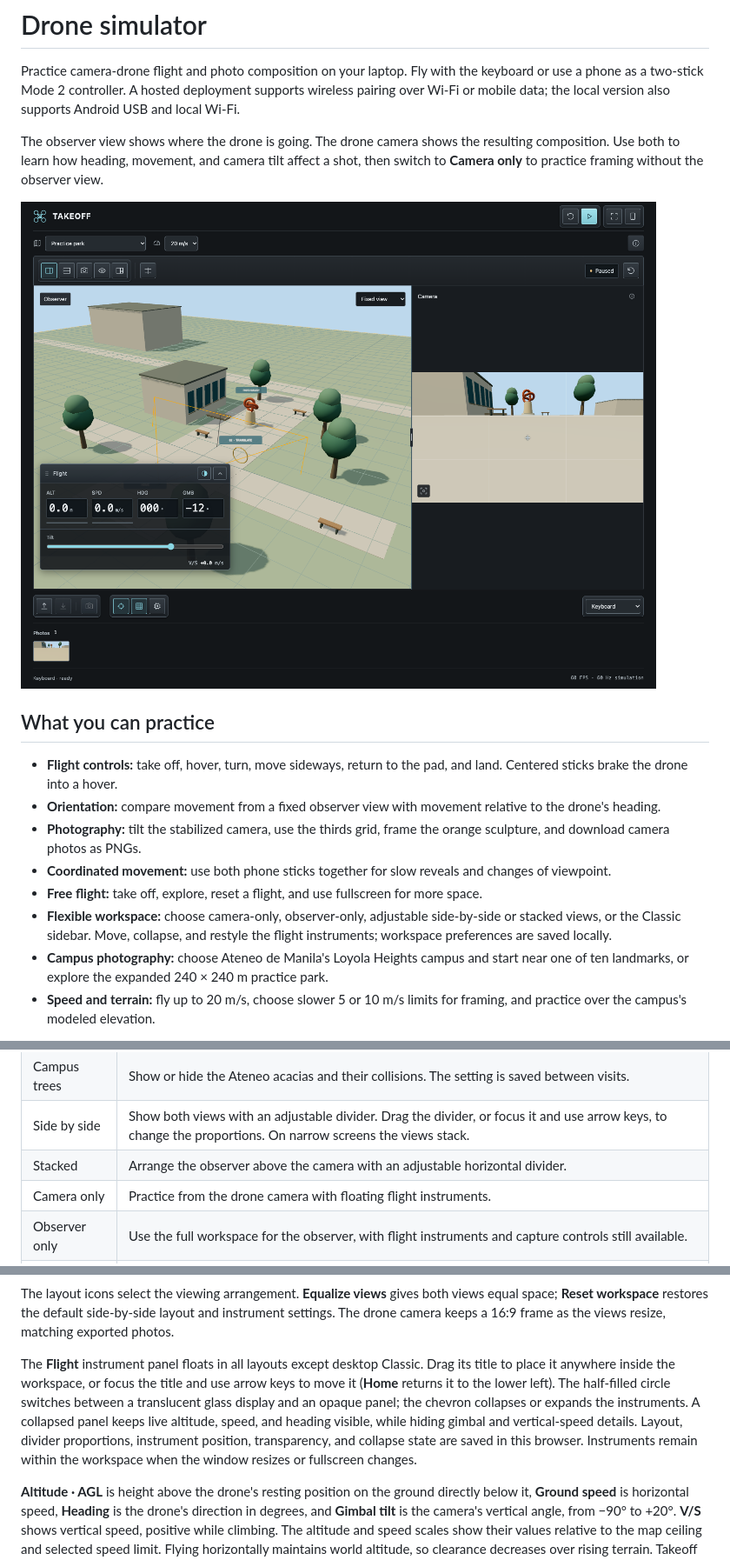
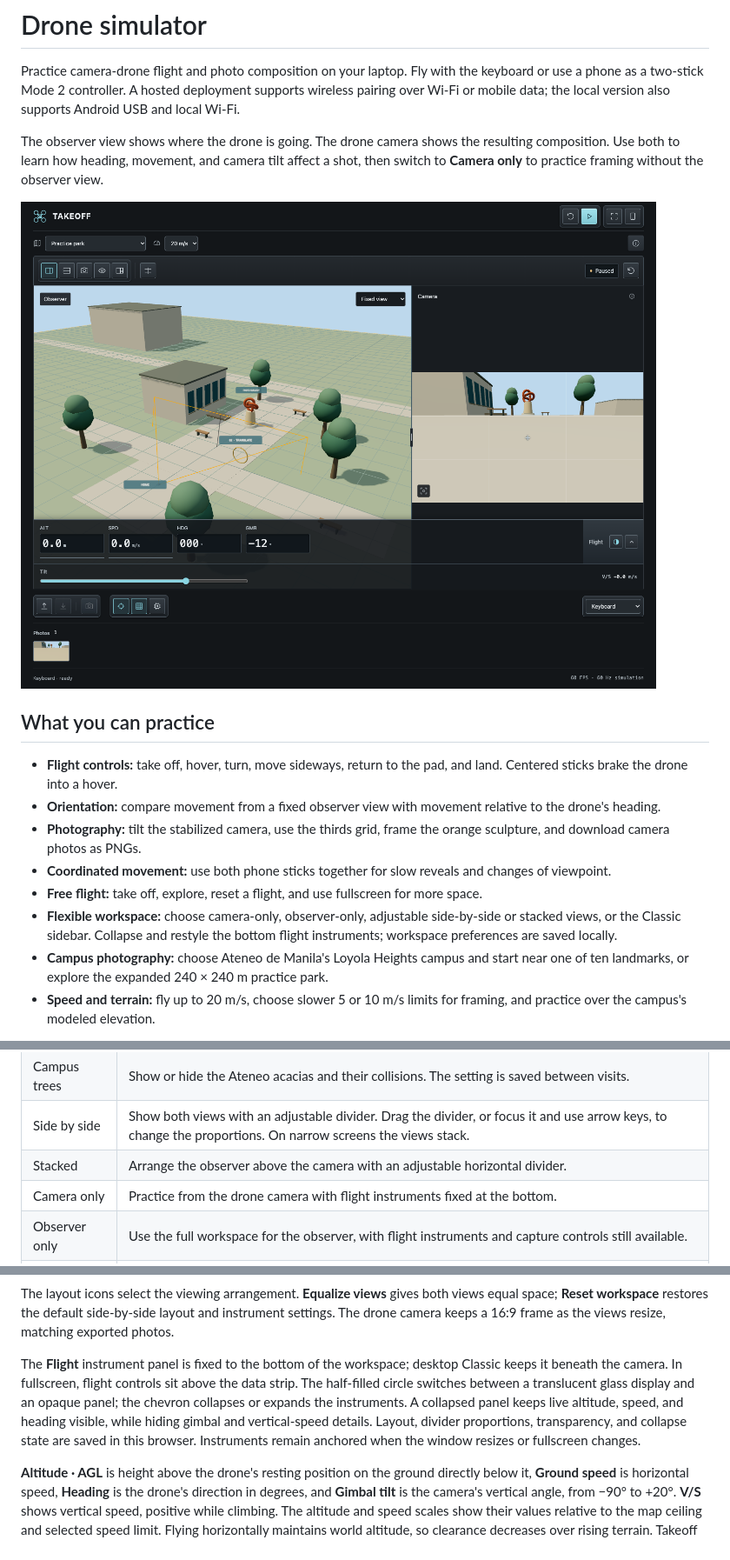
Before and after one commit to Ajtn05/Takeoff, a Markdown page: README.md, 3 parts joined by grey strips. Shown: that part at 87% size. Rendered like a GitHub page; pictures changed too: docs/images/workspace.png.

Commit message:
fix: removed floating window

```diff
--- a/README.md
+++ b/README.md
@@ -13,7 +13,7 @@ The observer view shows where the drone is going. The drone camera shows the res
 - **Photography:** tilt the stabilized camera, use the thirds grid, frame the orange sculpture, and download camera photos as PNGs.
 - **Coordinated movement:** use both phone sticks together for slow reveals and changes of viewpoint.
 - **Free flight:** take off, explore, reset a flight, and use fullscreen for more space.
-- **Flexible workspace:** choose camera-only, observer-only, adjustable side-by-side or stacked views, or the Classic sidebar. Move, collapse, and restyle the flight instruments; workspace preferences are saved locally.
+- **Flexible workspace:** choose camera-only, observer-only, adjustable side-by-side or stacked views, or the Classic sidebar. Collapse and restyle the bottom flight instruments; workspace preferences are saved locally.
 - **Campus photography:** choose Ateneo de Manila's Loyola Heights campus and start near one of ten landmarks, or explore the expanded 240 × 240 m practice park.
 - **Speed and terrain:** fly up to 20 m/s, choose slower 5 or 10 m/s limits for framing, and practice over the campus's modeled elevation.
 
@@ -191,7 +191,7 @@ Keyboard flight requires focus on the simulator, away from menus and sliders. Th
 | Campus trees | Show or hide the Ateneo acacias and their collisions. The setting is saved between visits. |
 | Side by side | Show both views with an adjustable divider. Drag the divider, or focus it and use arrow keys, to change the proportions. On narrow screens the views stack. |
 | Stacked | Arrange the observer above the camera with an adjustable horizontal divider. |
-| Camera only | Practice from the drone camera with floating flight instruments. |
+| Camera only | Practice from the drone camera with flight instruments fixed at the bottom. |
 | Observer only | Use the full workspace for the observer, with flight instruments and capture controls still available. |
 | Classic | Use the original observer and camera sidebar arrangement, with flight instruments docked below the camera. |
 | Fullscreen | Fill the window with flight views, compact instruments, and flight controls; restore the desktop workspace when you exit. |
@@ -205,7 +205,7 @@ Desktop controls use icons in separate modules with raised buttons and recessed
 
 The layout icons select the viewing arrangement. **Equalize views** gives both views equal space; **Reset workspace** restores the default side-by-side layout and instrument settings. The drone camera keeps a 16:9 frame as the views resize, matching exported photos.
 
-The **Flight** instrument panel floats in all layouts except desktop Classic. Drag its title to place it anywhere inside the workspace, or focus the title and use arrow keys to move it (**Home** returns it to the lower left). The half-filled circle switches between a translucent glass display and an opaque panel; the chevron collapses or expands the instruments. A collapsed panel keeps live altitude, speed, and heading visible, while hiding gimbal and vertical-speed details. Layout, divider proportions, instrument position, transparency, and collapse state are saved in this browser. Instruments remain within the workspace when the window resizes or fullscreen changes.
+The **Flight** instrument panel is fixed to the bottom of the workspace; desktop Classic keeps it beneath the camera. In fullscreen, flight controls sit above the data strip. The half-filled circle switches between a translucent glass display and an opaque panel; the chevron collapses or expands the instruments. A collapsed panel keeps live altitude, speed, and heading visible, while hiding gimbal and vertical-speed details. Layout, divider proportions, transparency, and collapse state are saved in this browser. Instruments remain anchored when the window resizes or fullscreen changes.
 
 **Altitude · AGL** is height above the drone's resting position on the ground directly below it, **Ground speed** is horizontal speed, **Heading** is the drone's direction in degrees, and **Gimbal tilt** is the camera's vertical angle, from −90° to +20°. **V/S** shows vertical speed, positive while climbing. The altitude and speed scales show their values relative to the map ceiling and selected speed limit. Flying horizontally maintains world altitude, so clearance decreases over rising terrain. Takeoff climbs 3 m above the launch point; landing follows the local terrain.
 
```
Also changed, not shown: other parts of README.md (+2 -2 lines), docs/DESIGN.md (+2 -2 lines), docs/images/fullscreen.png, 5 other files.
